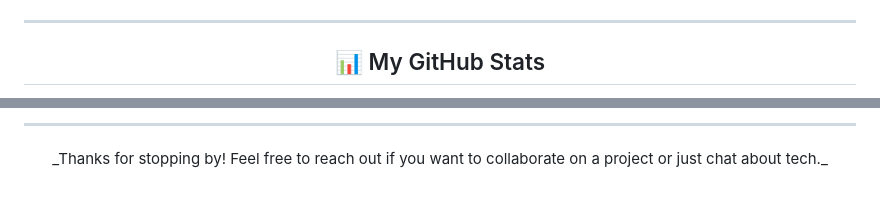
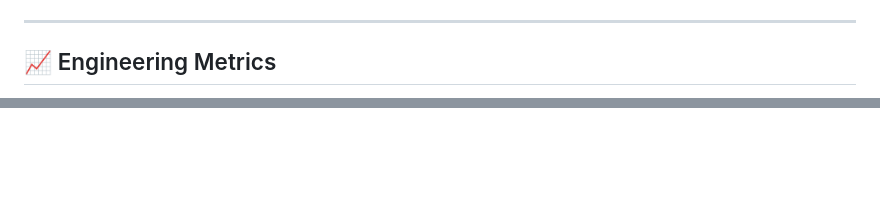
Before and after one commit to AbinashDwibedi/AbinashDwibedi, a Markdown page: README.md, 2 parts joined by grey strips. Rendered like a GitHub page; blank space fills up the shorter version.

```diff
--- a/README.md
+++ b/README.md
@@ -71,6 +69,6 @@ Welcome to my corner of GitHub! I'm a passionate programmer with a love for buil
 
 ---
 
-<h2 align="center">📊 My GitHub Stats</h2>
+## 📈 Engineering Metrics
 
 <p align="center">
@@ -98,7 +92 @@ Welcome to my corner of GitHub! I'm a passionate programmer with a love for buil
 </p>
-
----
-
-<p align="center">
-  _Thanks for stopping by! Feel free to reach out if you want to collaborate on a project or just chat about tech._
-</p>
```
Also changed, not shown: other parts of README.md (+61 -67 lines).
